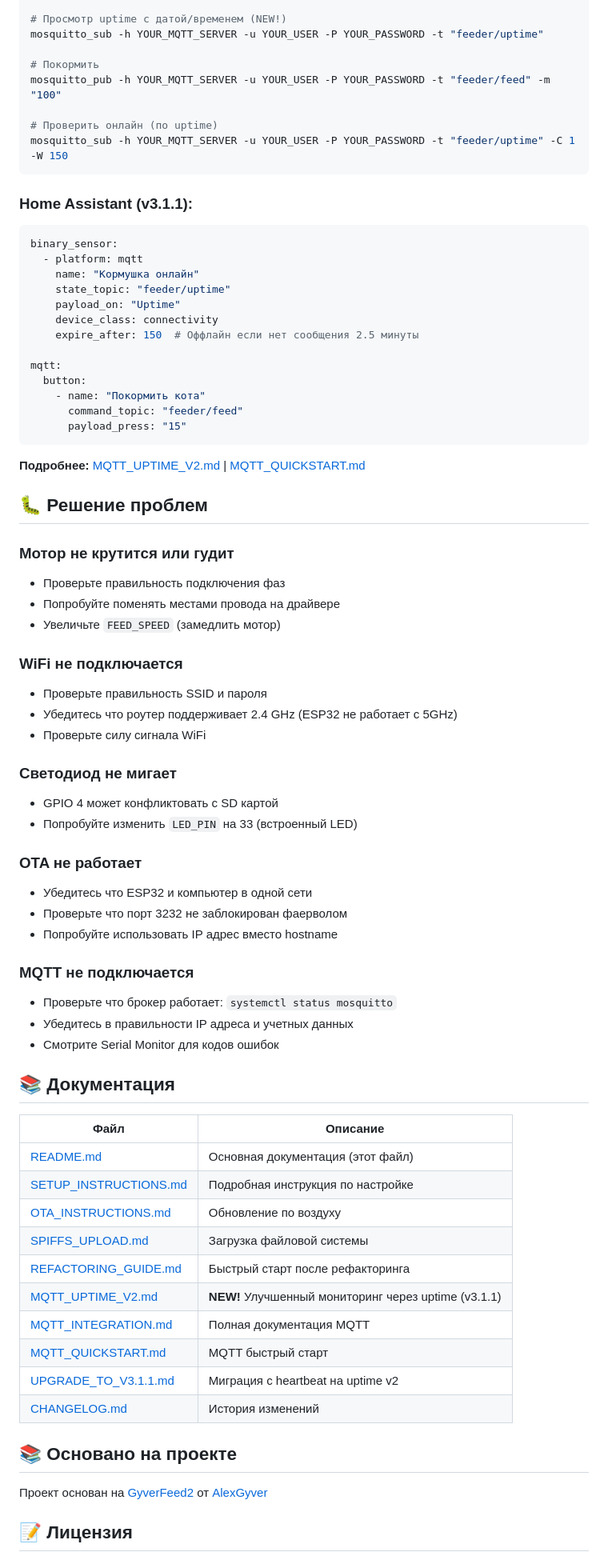
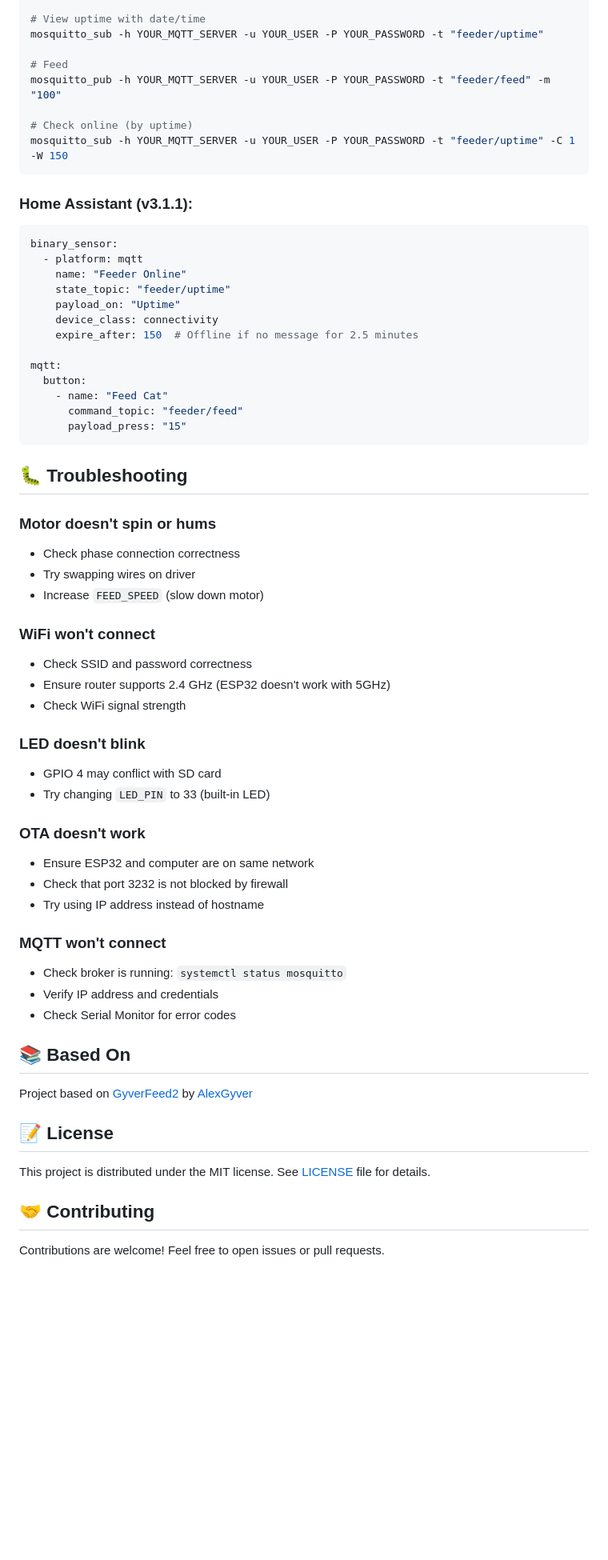
Before and after one commit to anmaslov/feeder, a Markdown page: README.md, the part around one of its changes. Shown at 80% size. GitHub-like rendering; blank space fills up the shorter version.

````diff
--- a/README.md
+++ b/README.md
@@ -241,12 +243,12 @@ Hostname: feeder-cam
 mosquitto_sub -h YOUR_MQTT_SERVER -u YOUR_USER -P YOUR_PASSWORD -t "feeder/logs"
 
-# Просмотр uptime с датой/временем (NEW!)
+# View uptime with date/time
 mosquitto_sub -h YOUR_MQTT_SERVER -u YOUR_USER -P YOUR_PASSWORD -t "feeder/uptime"
 
-# Покормить
+# Feed
 mosquitto_pub -h YOUR_MQTT_SERVER -u YOUR_USER -P YOUR_PASSWORD -t "feeder/feed" -m "100"
 
-# Проверить онлайн (по uptime)
+# Check online (by uptime)
 mosquitto_sub -h YOUR_MQTT_SERVER -u YOUR_USER -P YOUR_PASSWORD -t "feeder/uptime" -C 1 -W 150
 ```
 
@@ -255,65 +257,54 @@ mosquitto_sub -h YOUR_MQTT_SERVER -u YOUR_USER -P YOUR_PASSWORD -t "feeder/uptim
 ```yaml
 binary_sensor:
   - platform: mqtt
-    name: "Кормушка онлайн"
+    name: "Feeder Online"
     state_topic: "feeder/uptime"
     payload_on: "Uptime"
     device_class: connectivity
-    expire_after: 150  # Оффлайн если нет сообщения 2.5 минуты
+    expire_after: 150  # Offline if no message for 2.5 minutes
 
 mqtt:
   button:
-    - name: "Покормить кота"
+    - name: "Feed Cat"
       command_topic: "feeder/feed"
       payload_press: "15"
 ```
 
-**Подробнее:** [MQTT_UPTIME_V2.md](MQTT_UPTIME_V2.md) | [MQTT_QUICKSTART.md](MQTT_QUICKSTART.md)
+## 🐛 Troubleshooting
 
-## 🐛 Решение проблем
+### Motor doesn't spin or hums
+- Check phase connection correctness
+- Try swapping wires on driver
+- Increase `FEED_SPEED` (slow down motor)
 
-### Мотор не крутится или гудит
-- Проверьте правильность подключения фаз
-- Попробуйте поменять местами провода на драйвере
-- Увеличьте `FEED_SPEED` (замедлить мотор)
+### WiFi won't connect
+- Check SSID and password correctness
+- Ensure router supports 2.4 GHz (ESP32 doesn't work with 5GHz)
+- Check WiFi signal strength
 
-### WiFi не подключается
-- Проверьте правильность SSID и пароля
-- Убедитесь что роутер поддерживает 2.4 GHz (ESP32 не работает с 5GHz)
-- Проверьте силу сигнала WiFi
+### LED doesn't blink
+- GPIO 4 may conflict with SD card
+- Try changing `LED_PIN` to 33 (built-in LED)
 
-### Светодиод не мигает
-- GPIO 4 может конфликтовать с SD картой
-- Попробуйте изменить `LED_PIN` на 33 (встроенный LED)
+### OTA doesn't work
+- Ensure ESP32 and computer are on same network
+- Check that port 3232 is not blocked by firewall
+- Try using IP address instead of hostname
 
-### OTA не работает
-- Убедитесь что ESP32 и компьютер в одной сети
-- Проверьте что порт 3232 не заблокирован фаерволом
-- Попробуйте использовать IP адрес вместо hostname
+### MQTT won't connect
+- Check broker is running: `systemctl status mosquitto`
+- Verify IP address and credentials
+- Check Serial Monitor for error codes
 
-### MQTT не подключается
-- Проверьте что брокер работает: `systemctl status mosquitto`
-- Убедитесь в правильности IP адреса и учетных данных
-- Смотрите Serial Monitor для кодов ошибок
+## 📚 Based On
 
-## 📚 Документация
+Project based on [GyverFeed2](https://github.com/AlexGyver/GyverFeed2) by [AlexGyver](https://alexgyver.ru/gyverfeed2/)
 
-| Файл | Описание |
-|------|----------|
-| [README.md](README.md) | Основная документация (этот файл) |
-| [SETUP_INSTRUCTIONS.md](SETUP_INSTRUCTIONS.md) | Подробная инструкция по настройке |
-| [OTA_INSTRUCTIONS.md](OTA_INSTRUCTIONS.md) | Обновление по воздуху |
-| [SPIFFS_UPLOAD.md](SPIFFS_UPLOAD.md) | Загрузка файловой системы |
-| [REFACTORING_GUIDE.md](REFACTORING_GUIDE.md) | Быстрый старт после рефакторинга |
-| [MQTT_UPTIME_V2.md](MQTT_UPTIME_V2.md) | **NEW!** Улучшенный мониторинг через uptime (v3.1.1) |
-| [MQTT_INTEGRATION.md](MQTT_INTEGRATION.md) | Полная документация MQTT |
-| [MQTT_QUICKSTART.md](MQTT_QUICKSTART.md) | MQTT быстрый старт |
-| [UPGRADE_TO_V3.1.1.md](UPGRADE_TO_V3.1.1.md) | Миграция с heartbeat на uptime v2 |
-| [CHANGELOG.md](CHANGELOG.md) | История изменений |
+## 📝 License
 
-## 📚 Основано на проекте
+This project is distributed under the MIT license. See [LICENSE](LICENSE) file for details.
 
-Проект основан на [GyverFeed2](https://github.com/AlexGyver/GyverFeed2) от [AlexGyver](https://alexgyver.ru/gyverfeed2/)
+## 🤝 Contributing
 
-## 📝 Лицензия
+Contributions are welcome! Feel free to open issues or pull requests.
 
````
Also changed, not shown: other parts of README.md (+134 -138 lines), README_RU.md (added, +319 -0 lines).
